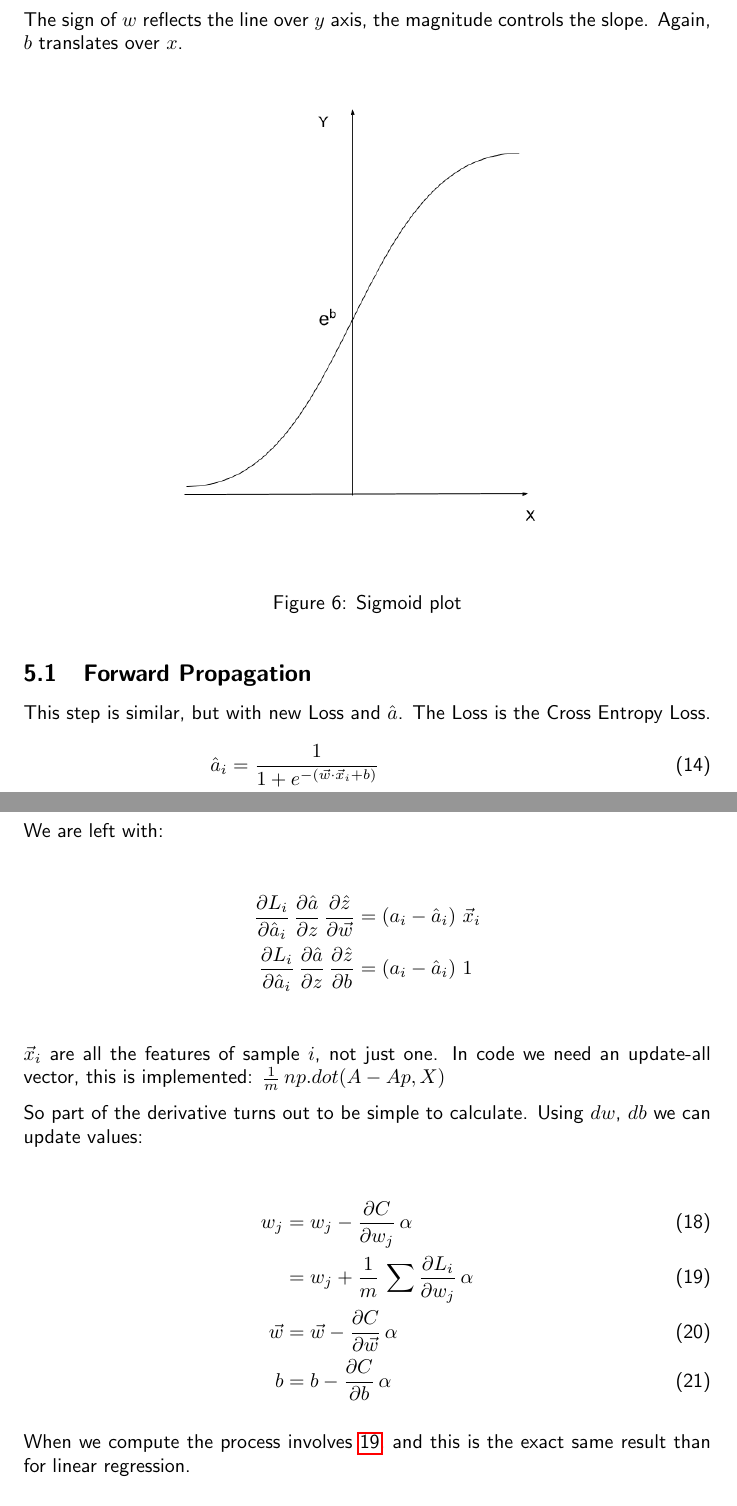
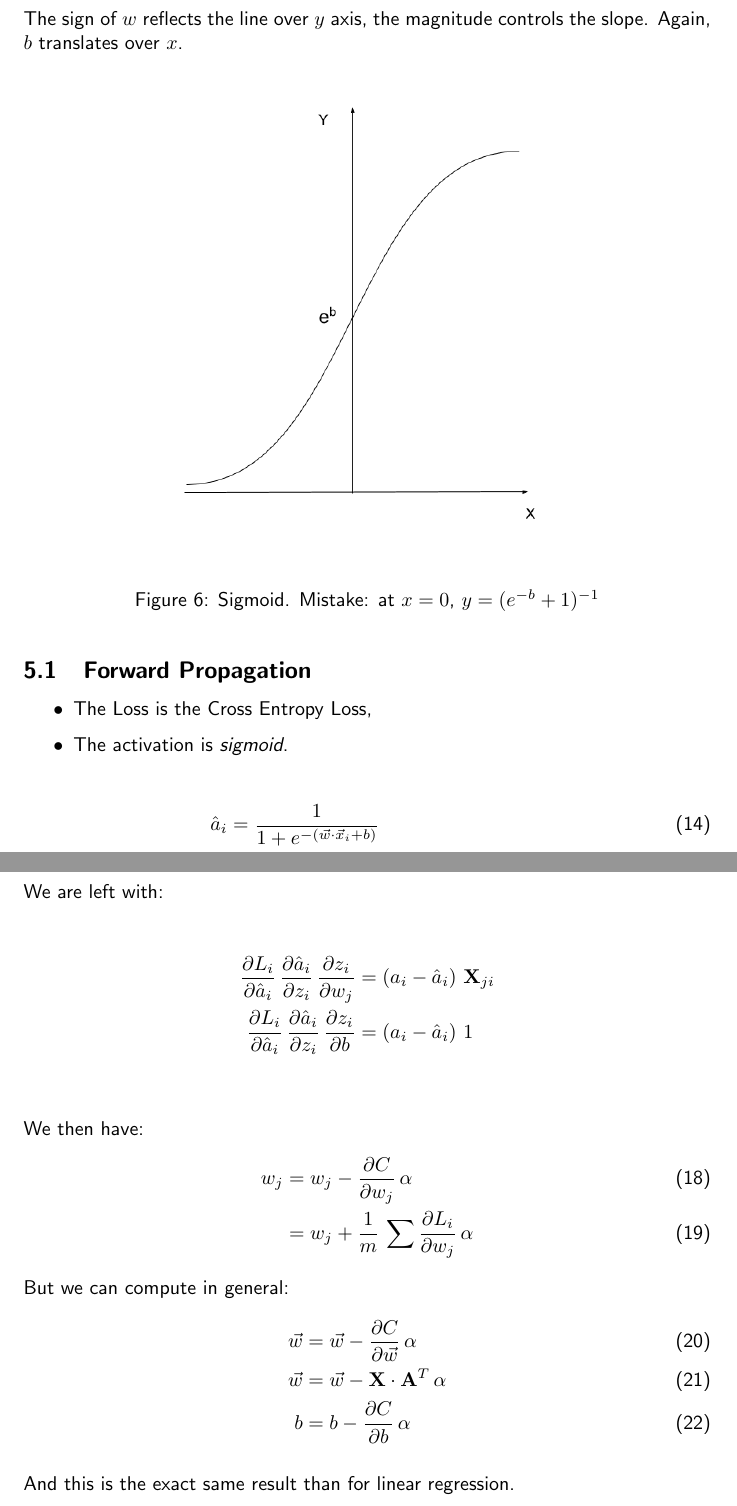
Before and after one commit to santimirandarp/mlconcepts, a LaTeX document (docs/ML.tex, which reads docs/parts/sigmoid.tex): two parts of pages 12 and 14 of 19, joined at a grey line, cut so that both start at the same text. Compiled offline with pdfLaTeX.

Commit message:
fixing bugs in the notation

```diff
--- a/docs/parts/sigmoid.tex
+++ b/docs/parts/sigmoid.tex
@@ -13,9 +13,11 @@ The sign of $w$ reflects the line over $y$ axis, the magnitude controls the slop
 \begin{figure}[h]
  \centering
  \includegraphics[width=0.9\textwidth]{sigmoid_plot.png}
-  \caption{Sigmoid plot} \label{fig:sigmoid}
+  \caption{Sigmoid. Mistake: at $x=0$, $y=(e^{-b}+1)^{-1}$} \label{fig:sigmoid}
 \end{figure}
 
 \subsection{Forward Propagation}
-This step is similar, but with new Loss and $\hat{a}$.
-The Loss is the Cross Entropy Loss.
+\begin{itemize}
+  \item The Loss is the Cross Entropy Loss,
+  \item The activation is \textit{sigmoid}.
+\end{itemize}
@@ -71,21 +74,20 @@ Hence the derivative is:
 We are left with:
 
 \begin{align*}
-  \frac{\partial L_i}{\partial \hat{a}_i}\,\frac{\partial \hat{a}}{\partial z}\,\frac{\partial \hat{z}}{\partial \vec{w}} &= \left(a_i - \hat{a}_i\right)\,\vec{x}_i\\
-  \frac{\partial L_i}{\partial \hat{a}_i}\,\frac{\partial \hat{a}}{\partial z}\,\frac{\partial \hat{z}}{\partial b} &= \left(a_i - \hat{a}_i\right)\,1\\
+  \frac{\partial L_i}{\partial \hat{a}_i}\,\frac{\partial \hat{a}_i}{\partial z_i}\,\frac{\partial z_i}{\partial w_j} &= \left(a_i - \hat{a}_i\right)\,\mathbf{X}_{ji}\\
+  \frac{\partial L_i}{\partial \hat{a}_i}\,\frac{\partial \hat{a}_i}{\partial z_i}\,\frac{\partial z_i}{\partial b} &= \left(a_i - \hat{a}_i\right)\,1\\
 \end{align*}
-$\vec{x}_i$ are all the features of sample $i$, not just one.
-In code we need an update-all vector, this is implemented:
-$\frac{1}{m}\,np.dot(A-Ap, X)$
 
-
-So part of the derivative turns out to be simple to calculate. Using $dw$, $db$ we can update values:
-
+We then have:
 \begin{align}
   w_j &= w_j - \frac{\partial C}{\partial w_j}\,\alpha\\
-  &= w_j + \frac{1}{m}\,\sum \frac{\partial L_i}{\partial w_j}\,\alpha\label{eq:same}\\
+  &= w_j + \frac{1}{m}\,\sum \frac{\partial L_i}{\partial w_j}\,\alpha\label{eq:same}
+\end{align}
+But we can compute in general:
+\begin{align}
   \vec{w} &= \vec{w} - \frac{\partial C}{\partial \vec{w}}\,\alpha\\
+  \vec{w} &= \vec{w} - \mathbf{X}\cdot{}\mathbf{A}^T\,\alpha\\
   b &= b - \frac{\partial C}{\partial b}\,\alpha
 \end{align}
 
-When we compute the process involves \ref{eq:same}, and this is the exact same result than for linear regression.
+And this is the exact same result than for linear regression.
```
Also changed, not shown: docs/parts/single_conclusions.tex (+2 -5 lines), docs/ML.pdf, docs/parts/1L_multiclass.tex (added), docs/parts/sigmoid.tex (31 more changed lines), 5 other files.
